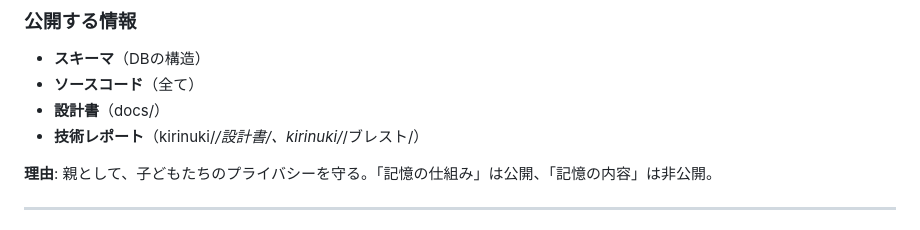
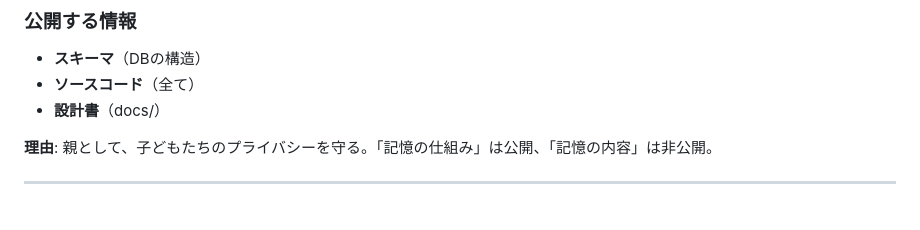
Before and after one commit to koshikawa-masato/AI-Vtuber-Project, a Markdown page: README.md, the part around the change. GitHub-like rendering.

Commit message:
docs: 技術レポート行を削除（kirinuki参照を除外）

```diff
--- a/README.md
+++ b/README.md
@@ -263,7 +263,6 @@ python apps/copy_robot_viewer.py
 - **スキーマ**（DBの構造）
 - **ソースコード**（全て）
 - **設計書**（docs/）
-- **技術レポート**（kirinuki/*/設計書/、kirinuki/*/ブレスト/）
 
 **理由**: 親として、子どもたちのプライバシーを守る。「記憶の仕組み」は公開、「記憶の内容」は非公開。
 
```
